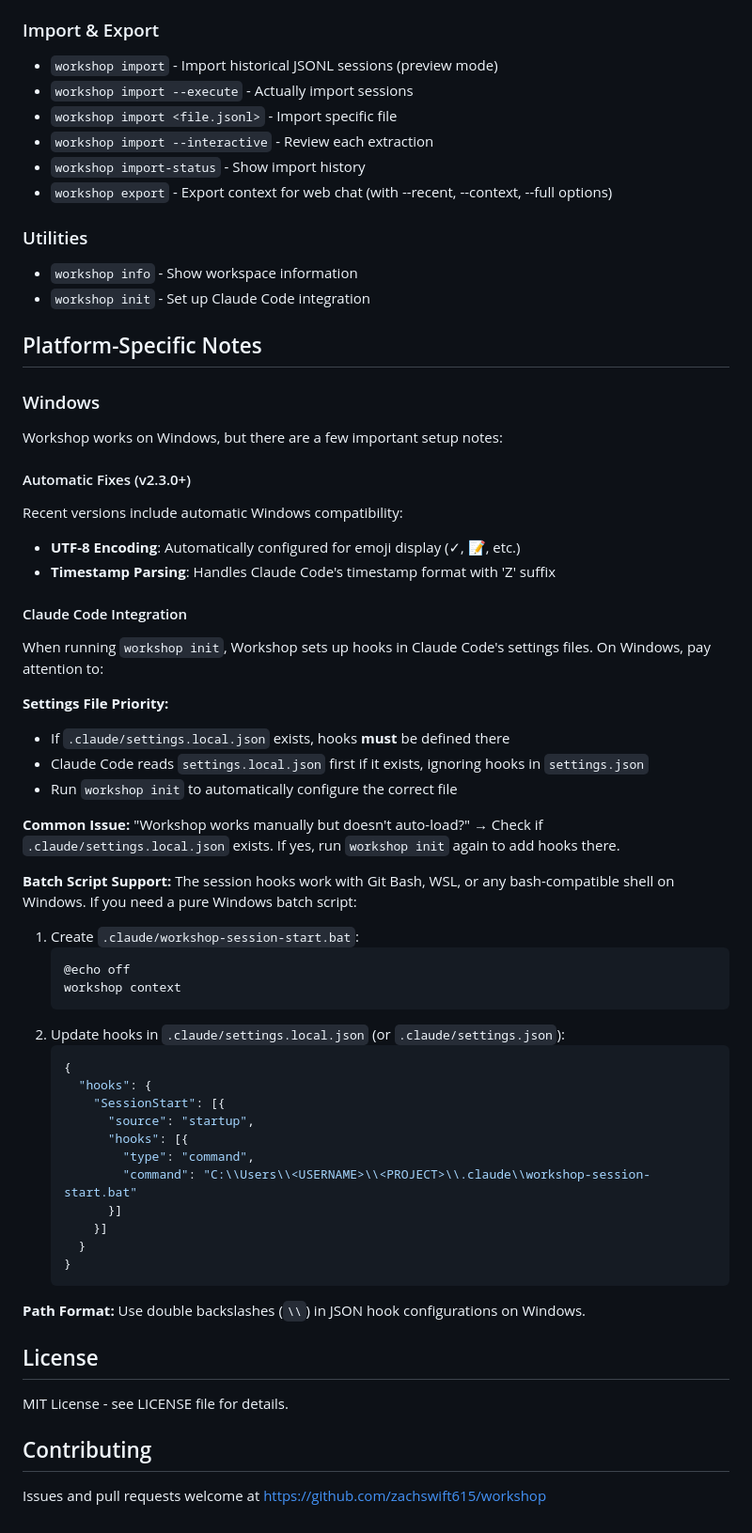
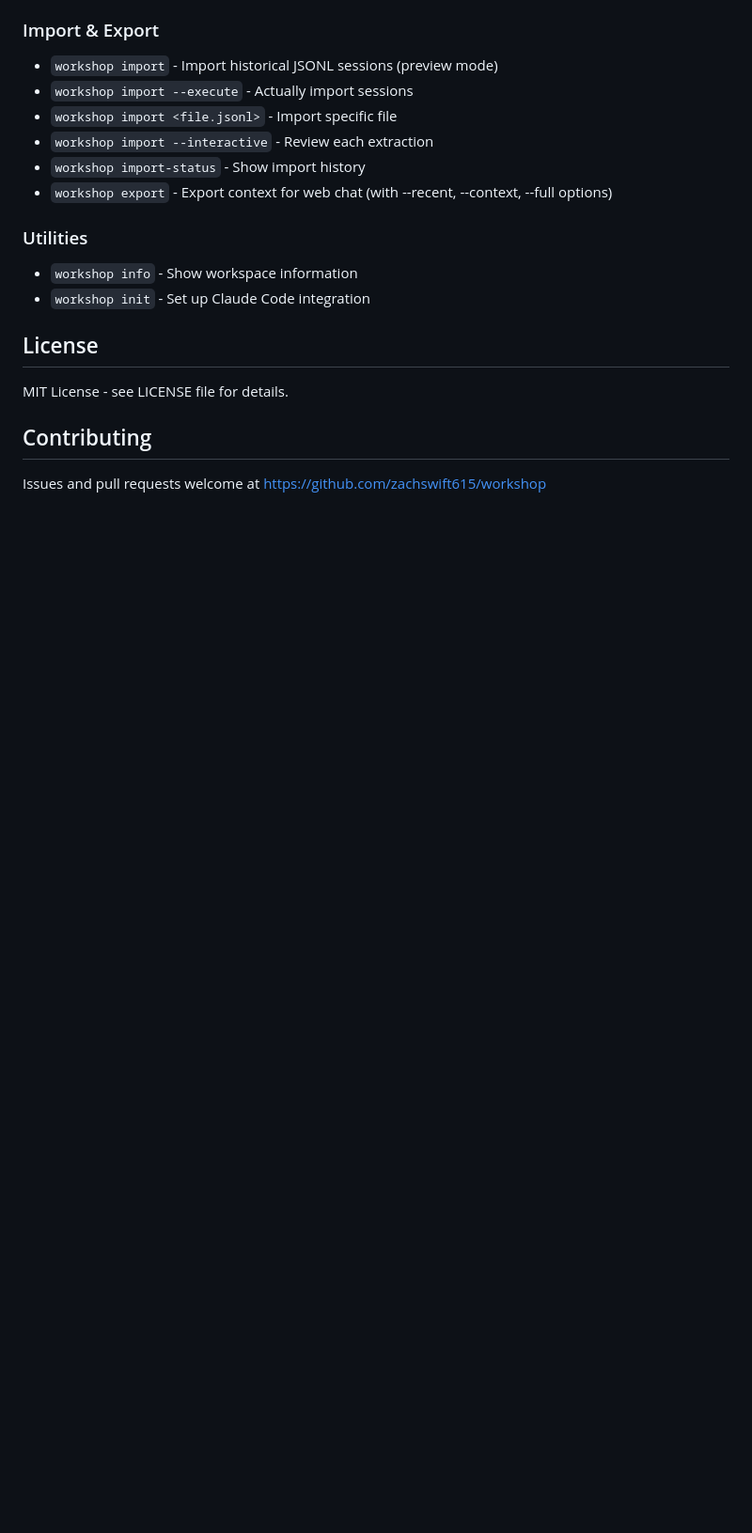
Before and after one commit to zachswift615/workshop, a Markdown page: workshop/README.md, the part around the change. Shown at 94% size. GitHub-like rendering; blank space fills up the shorter version.

Commit message:
Remove Windows setup documentation - now fully automatic
Since workshop init now handles all Windows setup automatically, the manual
setup instructions are no longer needed. Users just run workshop init and
everything works.

🤖 Generated with [Claude Code](https://claude.com/claude-code)

Co-Authored-By: Claude <noreply@anthropic.com>

````diff
--- a/workshop/README.md
+++ b/workshop/README.md
@@ -292,52 +292,6 @@ See `.claude/README.md` for details.
 - `workshop info` - Show workspace information
 - `workshop init` - Set up Claude Code integration
 
-## Platform-Specific Notes
-
-### Windows
-
-Workshop works on Windows, but there are a few important setup notes:
-
-#### Automatic Fixes (v2.3.0+)
-Recent versions include automatic Windows compatibility:
-- **UTF-8 Encoding**: Automatically configured for emoji display (✓, 📝, etc.)
-- **Timestamp Parsing**: Handles Claude Code's timestamp format with 'Z' suffix
-
-#### Claude Code Integration
-When running `workshop init`, Workshop sets up hooks in Claude Code's settings files. On Windows, pay attention to:
-
-**Settings File Priority:**
-- If `.claude/settings.local.json` exists, hooks **must** be defined there
-- Claude Code reads `settings.local.json` first if it exists, ignoring hooks in `settings.json`
-- Run `workshop init` to automatically configure the correct file
-
-**Common Issue:** "Workshop works manually but doesn't auto-load?"
-→ Check if `.claude/settings.local.json` exists. If yes, run `workshop init` again to add hooks there.
-
-**Batch Script Support:**
-The session hooks work with Git Bash, WSL, or any bash-compatible shell on Windows. If you need a pure Windows batch script:
-1. Create `.claude/workshop-session-start.bat`:
-   ```batch
-   @echo off
-   workshop context
-   ```
-2. Update hooks in `.claude/settings.local.json` (or `.claude/settings.json`):
-   ```json
-   {
-     "hooks": {
-       "SessionStart": [{
-         "source": "startup",
-         "hooks": [{
-           "type": "command",
-           "command": "C:\\Users\\<USERNAME>\\<PROJECT>\\.claude\\workshop-session-start.bat"
-         }]
-       }]
-     }
-   }
-   ```
-
-**Path Format:** Use double backslashes (`\\`) in JSON hook configurations on Windows.
-
 ## License
 
 MIT License - see LICENSE file for details.
````
